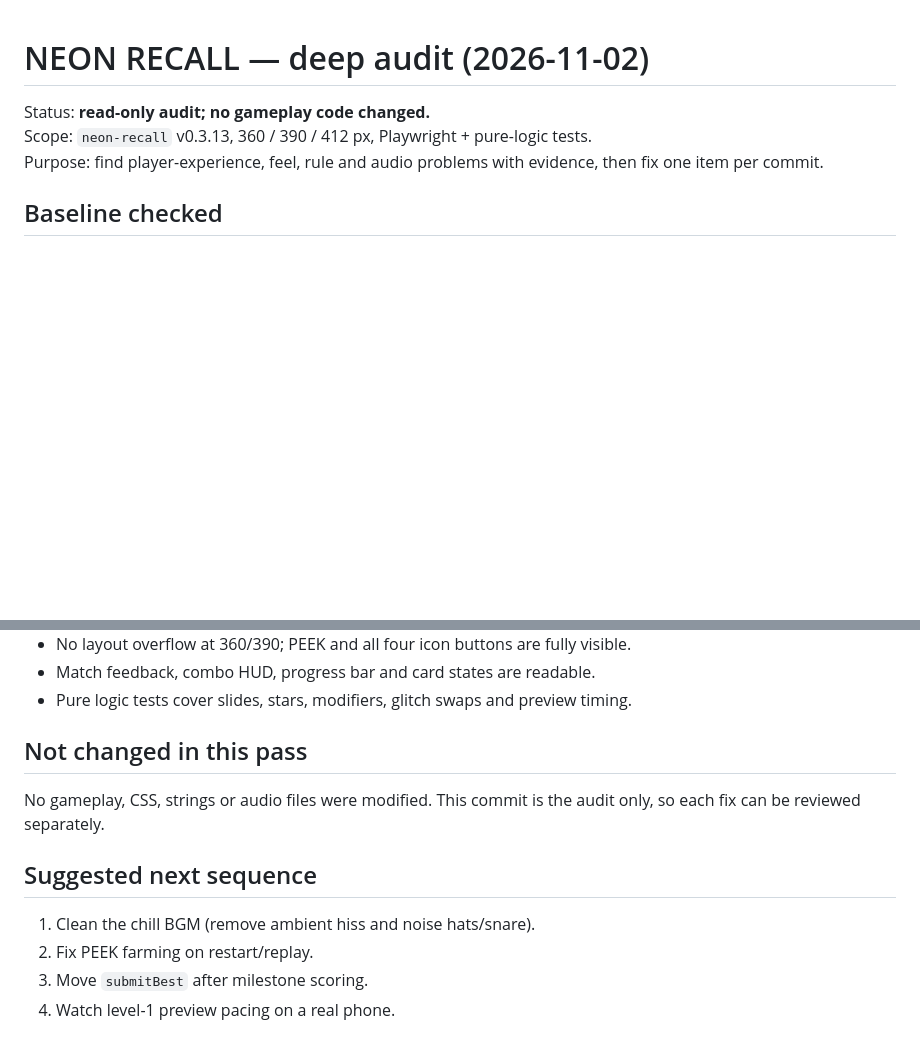
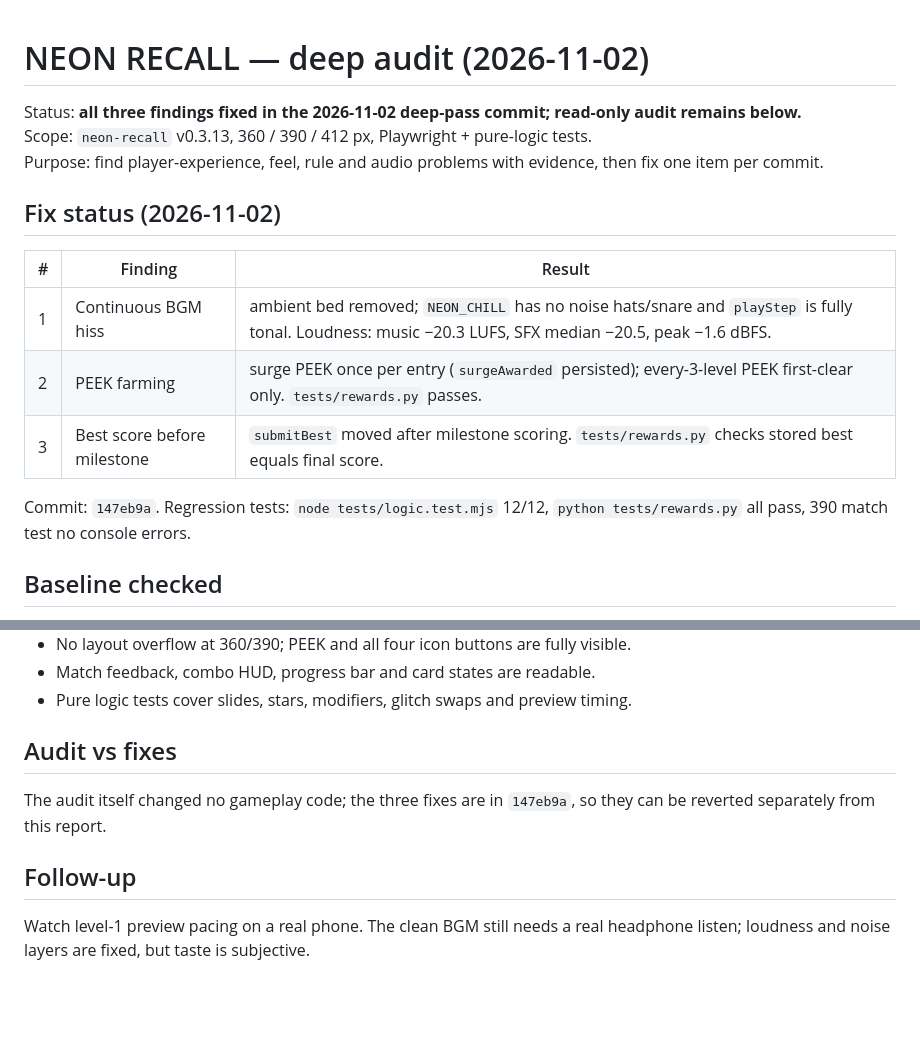
Before and after one commit to fung2222/neon-recall, a Markdown page: docs/DEEP-AUDIT-2026-11-02.md, 2 parts joined by grey strips. GitHub-like rendering; blank space fills up the shorter version.

Commit message:
更新 NEON RECALL deep audit 修正狀態

```diff
--- a/docs/DEEP-AUDIT-2026-11-02.md
+++ b/docs/DEEP-AUDIT-2026-11-02.md
@@ -1,8 +1,18 @@
 # NEON RECALL — deep audit (2026-11-02)
 
-Status: **read-only audit; no gameplay code changed.**
+Status: **all three findings fixed in the 2026-11-02 deep-pass commit; read-only audit remains below.**
 Scope: `neon-recall` v0.3.13, 360 / 390 / 412 px, Playwright + pure-logic tests.
 Purpose: find player-experience, feel, rule and audio problems with evidence, then fix one item per commit.
+
+## Fix status (2026-11-02)
+
+| # | Finding | Result |
+|---|---|---|
+| 1 | Continuous BGM hiss | ambient bed removed; `NEON_CHILL` has no noise hats/snare and `playStep` is fully tonal. Loudness: music −20.3 LUFS, SFX median −20.5, peak −1.6 dBFS. |
+| 2 | PEEK farming | surge PEEK once per entry (`surgeAwarded` persisted); every-3-level PEEK first-clear only. `tests/rewards.py` passes. |
+| 3 | Best score before milestone | `submitBest` moved after milestone scoring. `tests/rewards.py` checks stored best equals final score. |
+
+Commit: `147eb9a`. Regression tests: `node tests/logic.test.mjs` 12/12, `python tests/rewards.py` all pass, 390 match test no console errors.
 
 ## Baseline checked
 
@@ -57,13 +67,10 @@ Fix direction: award the surge peek once per level entry (or once per run), and
 - Match feedback, combo HUD, progress bar and card states are readable.
 - Pure logic tests cover slides, stars, modifiers, glitch swaps and preview timing.
 
-## Not changed in this pass
+## Audit vs fixes
 
-No gameplay, CSS, strings or audio files were modified. This commit is the audit only, so each fix can be reviewed separately.
+The audit itself changed no gameplay code; the three fixes are in `147eb9a`, so they can be reverted separately from this report.
 
-## Suggested next sequence
+## Follow-up
 
-1. Clean the chill BGM (remove ambient hiss and noise hats/snare).
-2. Fix PEEK farming on restart/replay.
-3. Move `submitBest` after milestone scoring.
-4. Watch level-1 preview pacing on a real phone.
+Watch level-1 preview pacing on a real phone. The clean BGM still needs a real headphone listen; loudness and noise layers are fixed, but taste is subjective.
```
